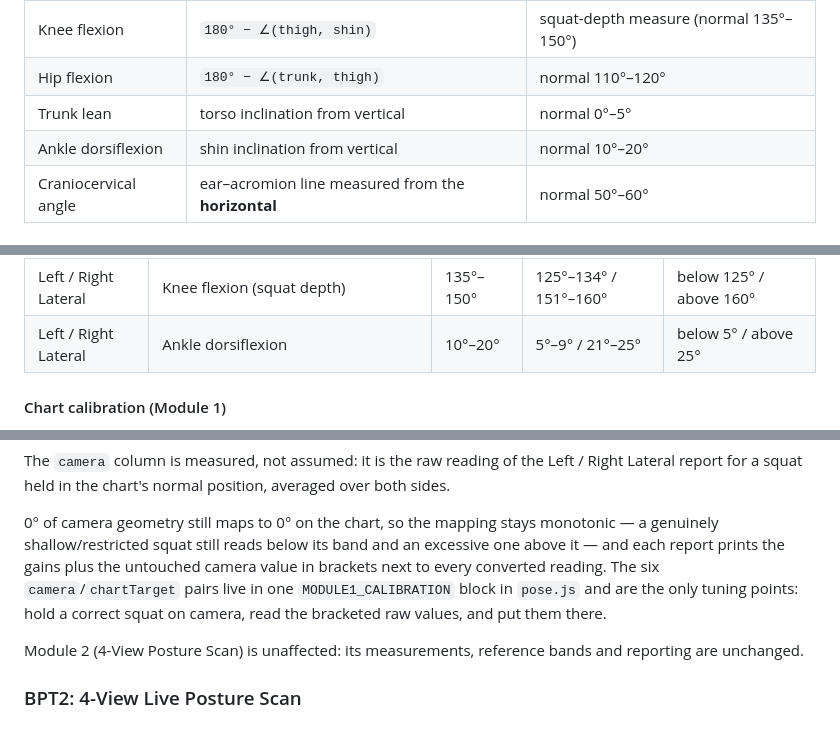
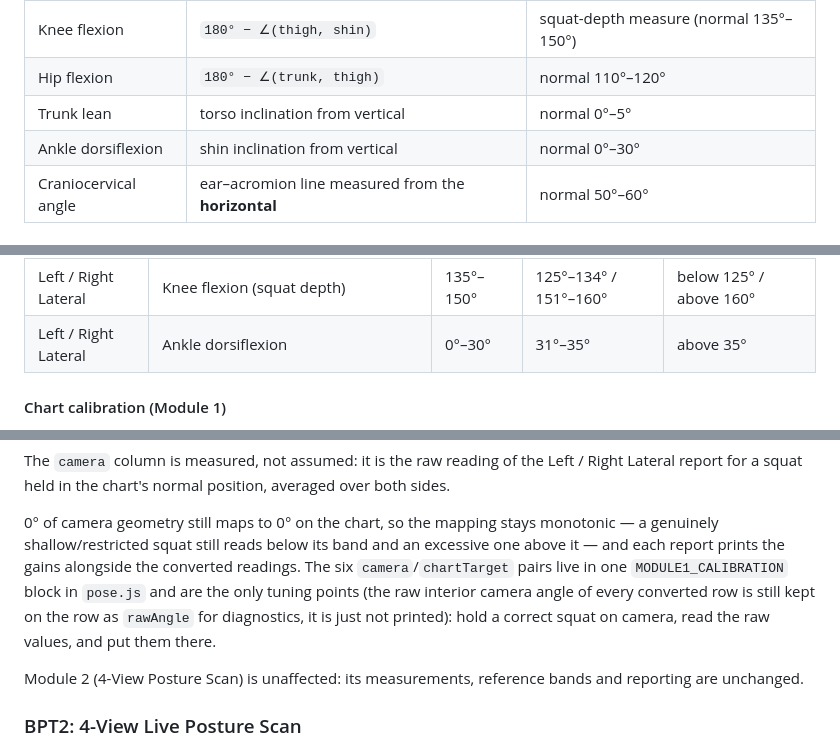
Before and after one commit to aravindanevaithianadan-design/PostureFlex, a Markdown page: README.md, 3 parts joined by grey strips. Rendered like a GitHub page.

Commit message:
Modify ankle dorsiflexion normal range and bands
Updated normal range for ankle dorsiflexion in the assessment table and adjusted related reference bands.

```diff
--- a/README.md
+++ b/README.md
@@ -21,7 +21,7 @@ comparable with a clinical range, so it is converted first:
 | Knee flexion | `180° − ∠(thigh, shin)` | squat-depth measure (normal 135°–150°) |
 | Hip flexion | `180° − ∠(trunk, thigh)` | normal 110°–120° |
 | Trunk lean | torso inclination from vertical | normal 0°–5° |
-| Ankle dorsiflexion | shin inclination from vertical | normal 10°–20° |
+| Ankle dorsiflexion | shin inclination from vertical | normal 0°–30° |
 | Craniocervical angle | ear–acromion line measured from the **horizontal** | normal 50°–60° |
 
 #### Reference bands (Module 1)
@@ -39,7 +39,7 @@ scores *Normal*.
 | Left / Right Lateral | Trunk lean | 0°–5° | 6°–10° | above 10° |
 | Left / Right Lateral | Hip flexion (trunk–thigh ROM at the bottom of the squat) | 110°–120° | 100°–109° / 121°–130° | below 100° / above 130° |
 | Left / Right Lateral | Knee flexion (squat depth) | 135°–150° | 125°–134° / 151°–160° | below 125° / above 160° |
-| Left / Right Lateral | Ankle dorsiflexion | 10°–20° | 5°–9° / 21°–25° | below 5° / above 25° |
+| Left / Right Lateral | Ankle dorsiflexion | 0°–30° | 31°–35° | above 35° |
 
 #### Chart calibration (Module 1)
 The camera measures each parameter with the chart's own clinical definition, but a
@@ -67,10 +67,11 @@ both sides.
 
 0° of camera geometry still maps to 0° on the chart, so the mapping stays monotonic
 — a genuinely shallow/restricted squat still reads below its band and an excessive
-one above it — and each report prints the gains plus the untouched camera value in
-brackets next to every converted reading. The six `camera`/`chartTarget` pairs live
-in one `MODULE1_CALIBRATION` block in `pose.js` and are the only tuning points: hold
-a correct squat on camera, read the bracketed raw values, and put them there.
+one above it — and each report prints the gains alongside the converted readings.
+The six `camera`/`chartTarget` pairs live in one `MODULE1_CALIBRATION` block in
+`pose.js` and are the only tuning points (the raw interior camera angle of every
+converted row is still kept on the row as `rawAngle` for diagnostics, it is just not
+printed): hold a correct squat on camera, read the raw values, and put them there.
 
 Module 2 (4-View Posture Scan) is unaffected: its measurements, reference bands and
 reporting are unchanged.
```
